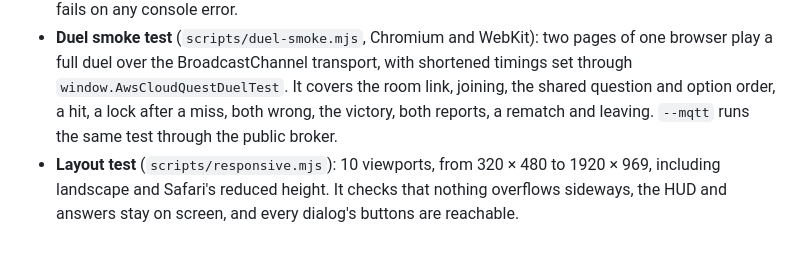
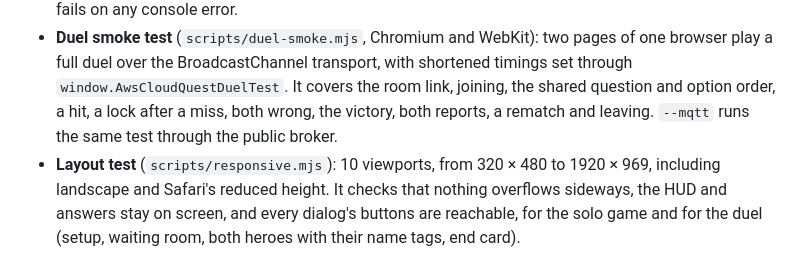
Before and after one commit to iWIPER/awscloudquest, a Markdown page: docs/ARCHITECTURE.md, the part around the change. Rendered like a GitHub page.

```diff
--- a/docs/ARCHITECTURE.md
+++ b/docs/ARCHITECTURE.md
@@ -194,4 +194,4 @@ Every access is wrapped in `try/catch`. With storage blocked, the game plays nor
 - **Unit tests** (`tests/*.test.js`, `node:test`): bank rules, deck building, travel time, score, modes, event schedule, boss rewards, storage, topics, areas analysis, Markdown, the PDF writer, the bank itself and the SEO tags.
 - **Smoke test** (`scripts/smoke.mjs`, Playwright with a fake clock, Chromium and WebKit): start flow, setup dialog, intro, sound hint, misses and lockout, hits, lives, Game Over, history, reports, every monster attack, power-ups, mystery box, visitor, boss win and loss, scenery change and ambience. It fails on any console error.
 - **Duel smoke test** (`scripts/duel-smoke.mjs`, Chromium and WebKit): two pages of one browser play a full duel over the BroadcastChannel transport, with shortened timings set through `window.AwsCloudQuestDuelTest`. It covers the room link, joining, the shared question and option order, a hit, a lock after a miss, both wrong, the victory, both reports, a rematch and leaving. `--mqtt` runs the same test through the public broker.
-- **Layout test** (`scripts/responsive.mjs`): 10 viewports, from 320 × 480 to 1920 × 969, including landscape and Safari's reduced height. It checks that nothing overflows sideways, the HUD and answers stay on screen, and every dialog's buttons are reachable.
+- **Layout test** (`scripts/responsive.mjs`): 10 viewports, from 320 × 480 to 1920 × 969, including landscape and Safari's reduced height. It checks that nothing overflows sideways, the HUD and answers stay on screen, and every dialog's buttons are reachable, for the solo game and for the duel (setup, waiting room, both heroes with their name tags, end card).
```
Also changed, not shown: CHANGELOG.md (+1 -0 lines), README.md (+2 -2 lines).
